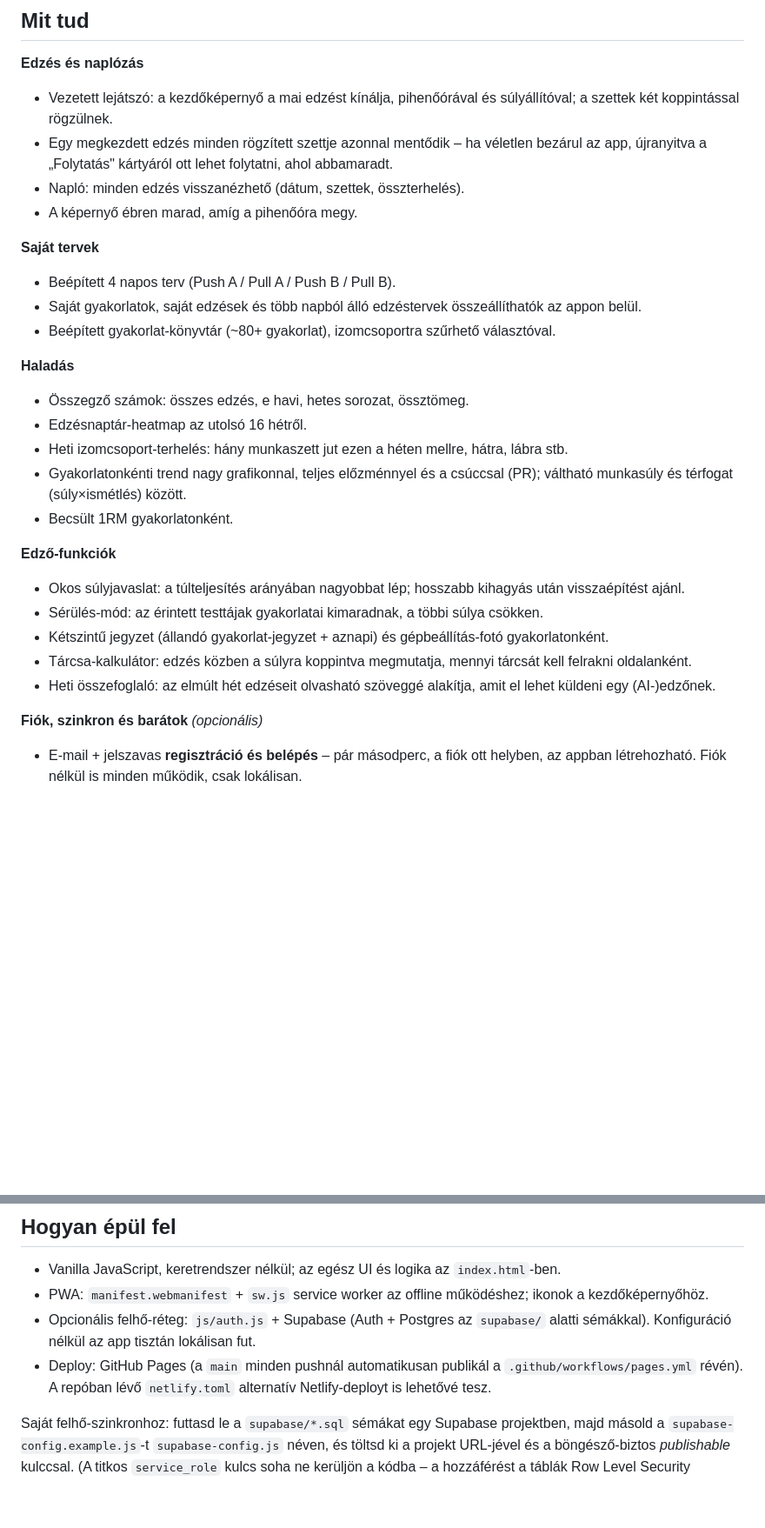
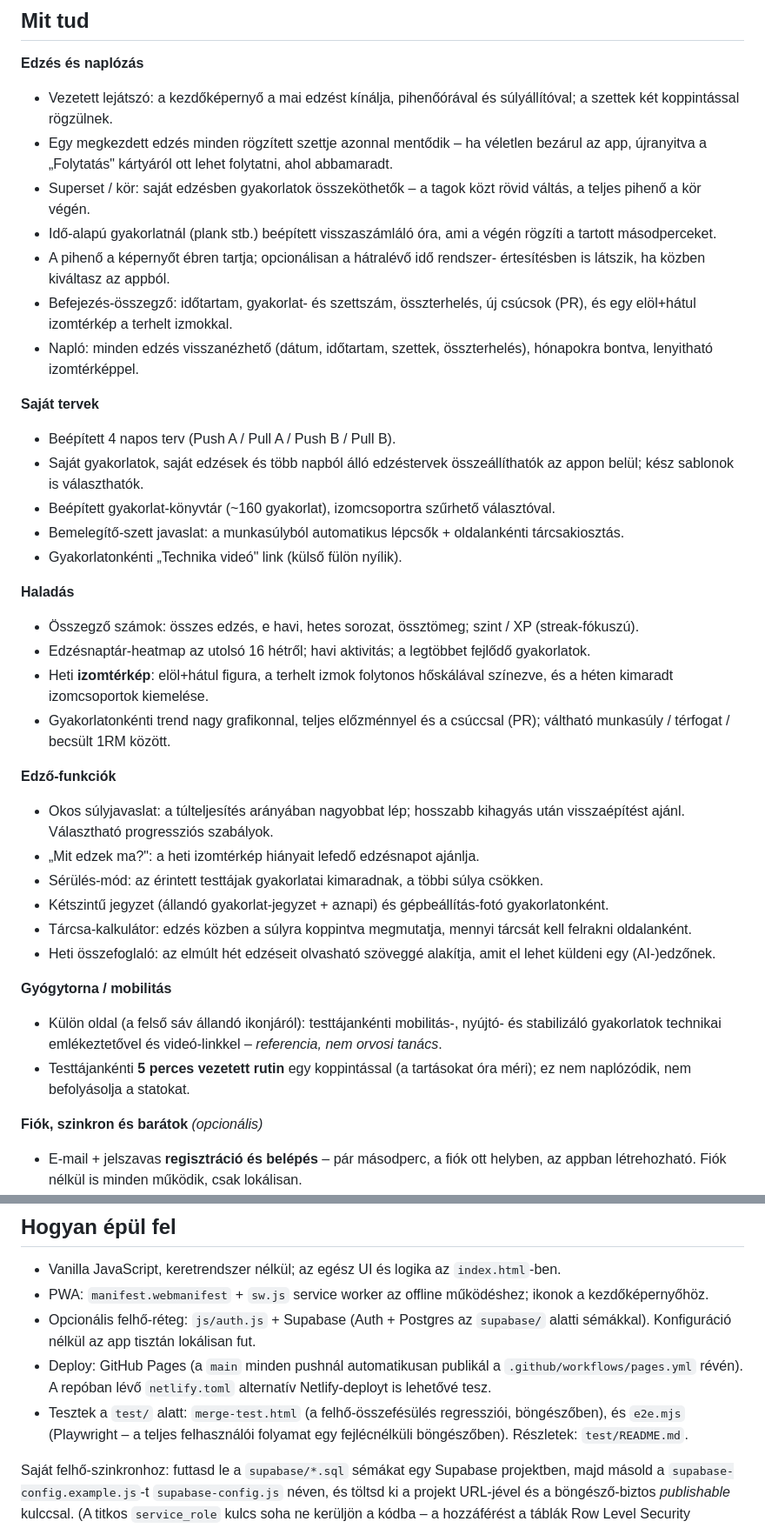
Before and after one commit to Albi012/spartaiak, a Markdown page: README.md, 2 parts joined by grey strips. Shown at 87% size. Drawn GitHub-style; blank space fills up the shorter version.

Commit message:
docs: README frissítés – az azóta bekerült funkciók
A „Mit tud" szakasz bővítve: superset, plank-óra, időzítő-értesítés,
összegző izomtérképpel + időtartammal, ~160-as gyakorlat-könyvtár,
bemelegítő-szett, technika-videó link, heti izomtérkép + „Mit edzek ma?",
leveling, és egy új Gyógytorna / mobilitás szekció (5 perces rutinok).
A felépítés szakaszban a test/ (merge-test + e2e.mjs).

Co-Authored-By: Claude Opus 4.8 <noreply@anthropic.com>
Claude-Session: https://claude.ai/code/session_01UnPYUTzeHHVexxSzwsizpS

```diff
--- a/README.md
+++ b/README.md
@@ -21,28 +21,41 @@ több eszköz közt szinkronizál.
 - Egy megkezdett edzés minden rögzített szettje azonnal mentődik – ha
   véletlen bezárul az app, újranyitva a „Folytatás" kártyáról ott lehet
   folytatni, ahol abbamaradt.
-- Napló: minden edzés visszanézhető (dátum, szettek, összterhelés).
-- A képernyő ébren marad, amíg a pihenőóra megy.
+- Superset / kör: saját edzésben gyakorlatok összeköthetők – a tagok közt
+  rövid váltás, a teljes pihenő a kör végén.
+- Idő-alapú gyakorlatnál (plank stb.) beépített visszaszámláló óra, ami a
+  végén rögzíti a tartott másodperceket.
+- A pihenő a képernyőt ébren tartja; opcionálisan a hátralévő idő rendszer-
+  értesítésben is látszik, ha közben kiváltasz az appból.
+- Befejezés-összegző: időtartam, gyakorlat- és szettszám, összterhelés,
+  új csúcsok (PR), és egy elöl+hátul izomtérkép a terhelt izmokkal.
+- Napló: minden edzés visszanézhető (dátum, időtartam, szettek,
+  összterhelés), hónapokra bontva, lenyitható izomtérképpel.
 
 **Saját tervek**
 - Beépített 4 napos terv (Push A / Pull A / Push B / Pull B).
 - Saját gyakorlatok, saját edzések és több napból álló edzéstervek
-  összeállíthatók az appon belül.
-- Beépített gyakorlat-könyvtár (~80+ gyakorlat), izomcsoportra szűrhető
+  összeállíthatók az appon belül; kész sablonok is választhatók.
+- Beépített gyakorlat-könyvtár (~160 gyakorlat), izomcsoportra szűrhető
   választóval.
+- Bemelegítő-szett javaslat: a munkasúlyból automatikus lépcsők +
+  oldalankénti tárcsakiosztás.
+- Gyakorlatonkénti „Technika videó" link (külső fülön nyílik).
 
 **Haladás**
-- Összegző számok: összes edzés, e havi, hetes sorozat, össztömeg.
-- Edzésnaptár-heatmap az utolsó 16 hétről.
-- Heti izomcsoport-terhelés: hány munkaszett jut ezen a héten mellre,
-  hátra, lábra stb.
+- Összegző számok: összes edzés, e havi, hetes sorozat, össztömeg; szint /
+  XP (streak-fókuszú).
+- Edzésnaptár-heatmap az utolsó 16 hétről; havi aktivitás; a legtöbbet
+  fejlődő gyakorlatok.
+- Heti **izomtérkép**: elöl+hátul figura, a terhelt izmok folytonos
+  hőskálával színezve, és a héten kimaradt izomcsoportok kiemelése.
 - Gyakorlatonkénti trend nagy grafikonnal, teljes előzménnyel és a
-  csúccsal (PR); váltható munkasúly és térfogat (súly×ismétlés) között.
-- Becsült 1RM gyakorlatonként.
+  csúccsal (PR); váltható munkasúly / térfogat / becsült 1RM között.
 
 **Edző-funkciók**
 - Okos súlyjavaslat: a túlteljesítés arányában nagyobbat lép; hosszabb
-  kihagyás után visszaépítést ajánl.
+  kihagyás után visszaépítést ajánl. Választható progressziós szabályok.
+- „Mit edzek ma?": a heti izomtérkép hiányait lefedő edzésnapot ajánlja.
 - Sérülés-mód: az érintett testtájak gyakorlatai kimaradnak, a többi súlya
   csökken.
 - Kétszintű jegyzet (állandó gyakorlat-jegyzet + aznapi) és
@@ -51,6 +64,13 @@ több eszköz közt szinkronizál.
   tárcsát kell felrakni oldalanként.
 - Heti összefoglaló: az elmúlt hét edzéseit olvasható szöveggé alakítja,
   amit el lehet küldeni egy (AI-)edzőnek.
+
+**Gyógytorna / mobilitás**
+- Külön oldal (a felső sáv állandó ikonjáról): testtájankénti
+  mobilitás-, nyújtó- és stabilizáló gyakorlatok technikai emlékeztetővel
+  és videó-linkkel – *referencia, nem orvosi tanács*.
+- Testtájankénti **5 perces vezetett rutin** egy koppintással (a tartásokat
+  óra méri); ez nem naplózódik, nem befolyásolja a statokat.
 
 **Fiók, szinkron és barátok** *(opcionális)*
 - E-mail + jelszavas **regisztráció és belépés** – pár másodperc, a fiók
@@ -113,6 +133,10 @@ oldal.
 - Deploy: GitHub Pages (a `main` minden pushnál automatikusan publikál a
   `.github/workflows/pages.yml` révén). A repóban lévő `netlify.toml`
   alternatív Netlify-deployt is lehetővé tesz.
+- Tesztek a `test/` alatt: `merge-test.html` (a felhő-összefésülés
+  regressziói, böngészőben), és `e2e.mjs` (Playwright – a teljes
+  felhasználói folyamat egy fejlécnélküli böngészőben). Részletek:
+  `test/README.md`.
 
 Saját felhő-szinkronhoz: futtasd le a `supabase/*.sql` sémákat egy Supabase
 projektben, majd másold a `supabase-config.example.js`-t
```
